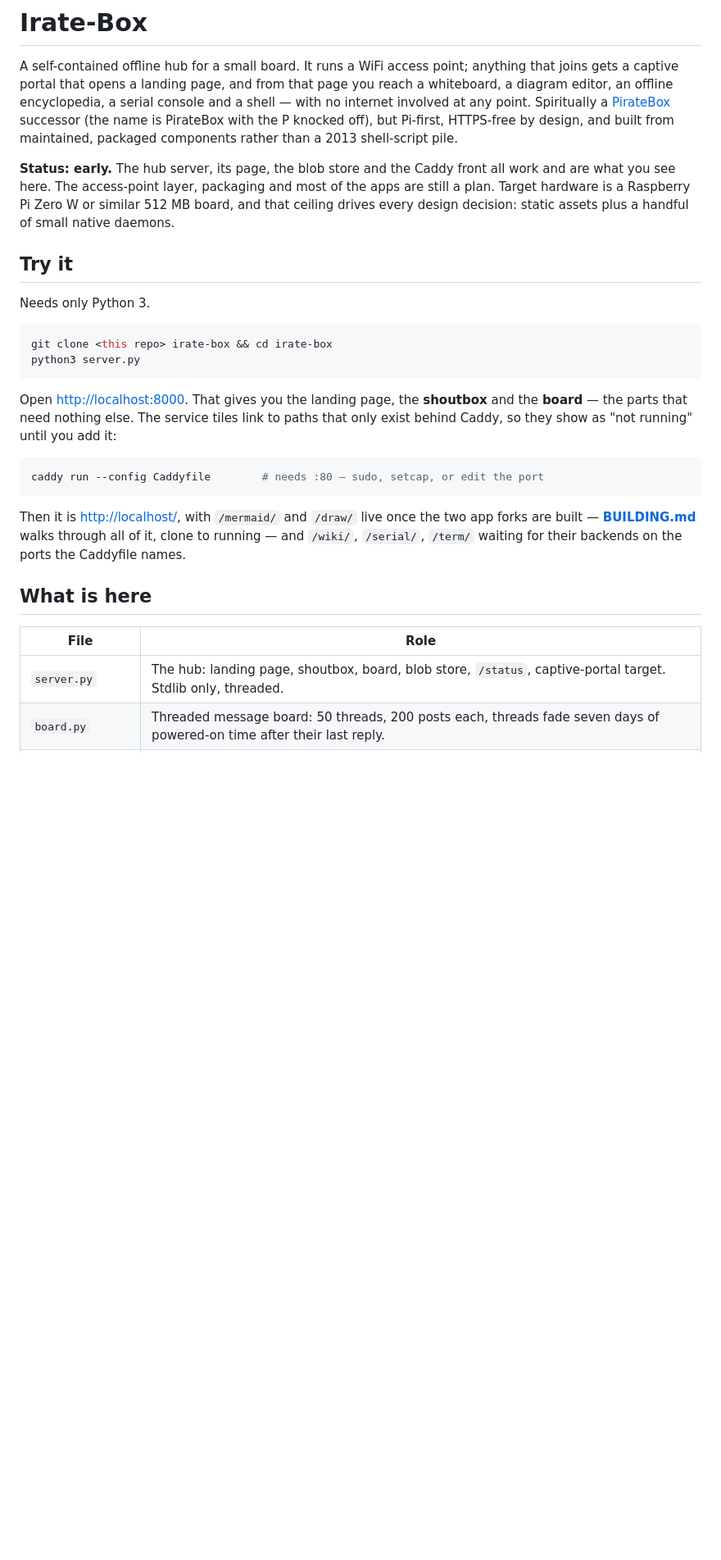
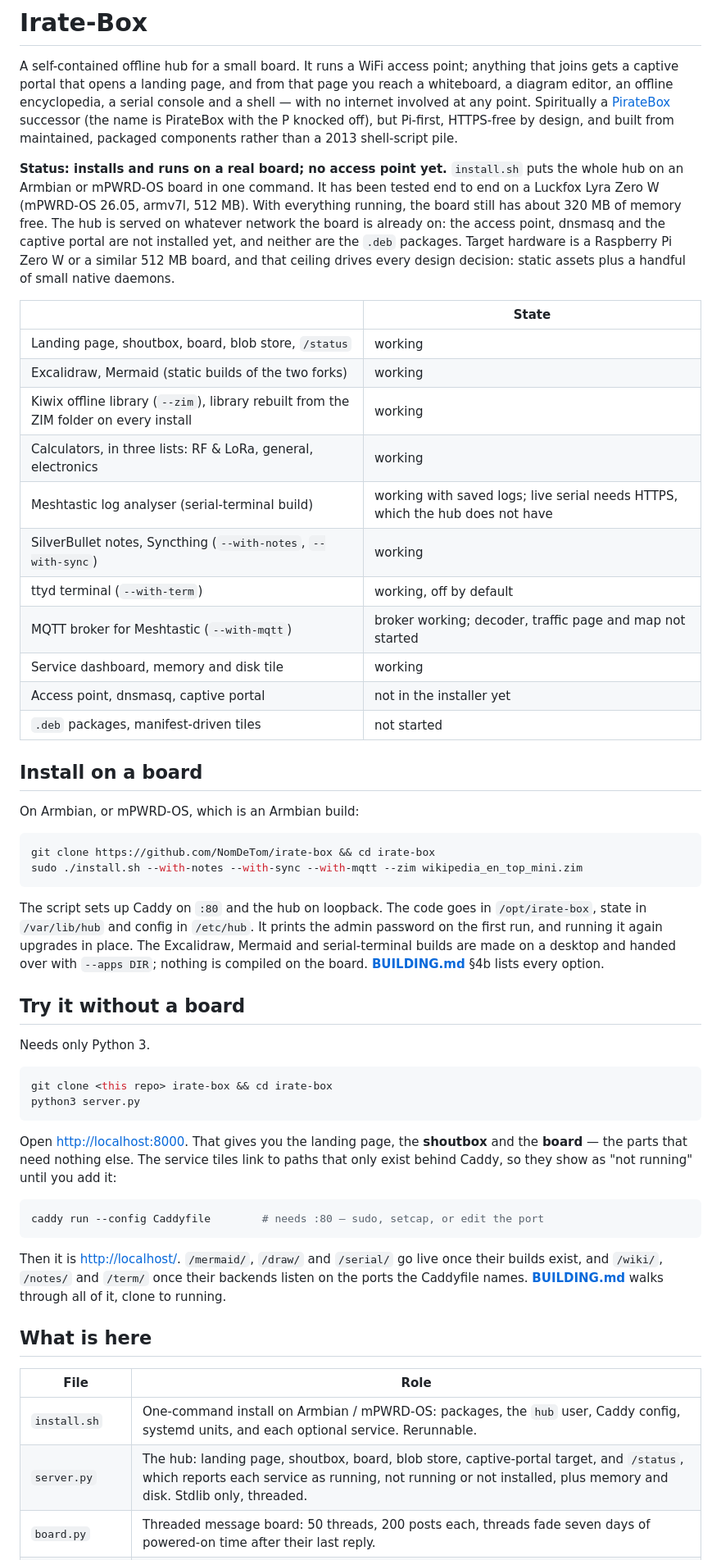
Before and after one commit to NomDeTom/irate-box, a Markdown page: README.md, the part around one of its changes. Shown at 82% size. GitHub-like rendering; blank space fills up the shorter version.

````diff
--- a/README.md
+++ b/README.md
@@ -7,12 +7,45 @@ internet involved at any point. Spiritually a [PirateBox](https://github.com/Pir
 successor (the name is PirateBox with the P knocked off), but Pi-first, HTTPS-free by design,
 and built from maintained, packaged components rather than a 2013 shell-script pile.
 
-**Status: early.** The hub server, its page, the blob store and the Caddy front all work and
-are what you see here. The access-point layer, packaging and most of the apps are still a
-plan. Target hardware is a Raspberry Pi Zero W or similar 512 MB board, and that ceiling
-drives every design decision: static assets plus a handful of small native daemons.
+**Status: installs and runs on a real board; no access point yet.** `install.sh` puts the
+whole hub on an Armbian or mPWRD-OS board in one command. It has been tested end to end on a
+Luckfox Lyra Zero W (mPWRD-OS 26.05, armv7l, 512 MB). With everything running, the board
+still has about 320 MB of memory free. The hub is served on whatever network the board is
+already on: the access point, dnsmasq and the captive portal are not installed yet, and
+neither are the `.deb` packages. Target hardware is a Raspberry Pi Zero W or a similar 512 MB
+board, and that ceiling drives every design decision: static assets plus a handful of small
+native daemons.
 
-## Try it
+| | State |
+|---|---|
+| Landing page, shoutbox, board, blob store, `/status` | working |
+| Excalidraw, Mermaid (static builds of the two forks) | working |
+| Kiwix offline library (`--zim`), library rebuilt from the ZIM folder on every install | working |
+| Calculators, in three lists: RF & LoRa, general, electronics | working |
+| Meshtastic log analyser (serial-terminal build) | working with saved logs; live serial needs HTTPS, which the hub does not have |
+| SilverBullet notes, Syncthing (`--with-notes`, `--with-sync`) | working |
+| ttyd terminal (`--with-term`) | working, off by default |
+| MQTT broker for Meshtastic (`--with-mqtt`) | broker working; decoder, traffic page and map not started |
+| Service dashboard, memory and disk tile | working |
+| Access point, dnsmasq, captive portal | not in the installer yet |
+| `.deb` packages, manifest-driven tiles | not started |
+
+## Install on a board
+
+On Armbian, or mPWRD-OS, which is an Armbian build:
+
+```sh
+git clone https://github.com/NomDeTom/irate-box && cd irate-box
+sudo ./install.sh --with-notes --with-sync --with-mqtt --zim wikipedia_en_top_mini.zim
+```
+
+The script sets up Caddy on `:80` and the hub on loopback. The code goes in
+`/opt/irate-box`, state in `/var/lib/hub` and config in `/etc/hub`. It prints the admin
+password on the first run, and running it again upgrades in place. The Excalidraw, Mermaid
+and serial-terminal builds are made on a desktop and handed over with `--apps DIR`; nothing is
+compiled on the board. **[BUILDING.md](BUILDING.md)** §4b lists every option.
+
+## Try it without a board
 
 Needs only Python 3.
 
@@ -29,15 +62,16 @@ behind Caddy, so they show as "not running" until you add it:
 caddy run --config Caddyfile        # needs :80 — sudo, setcap, or edit the port
 ```
 
-Then it is <http://localhost/>, with `/mermaid/` and `/draw/` live once the two app forks are
-built — **[BUILDING.md](BUILDING.md)** walks through all of it, clone to running — and
-`/wiki/`, `/serial/`, `/term/` waiting for their backends on the ports the Caddyfile names.
+Then it is <http://localhost/>. `/mermaid/`, `/draw/` and `/serial/` go live once their builds
+exist, and `/wiki/`, `/notes/` and `/term/` once their backends listen on the ports the
+Caddyfile names. **[BUILDING.md](BUILDING.md)** walks through all of it, clone to running.
 
 ## What is here
 
 | File | Role |
 |---|---|
-| `server.py` | The hub: landing page, shoutbox, board, blob store, `/status`, captive-portal target. Stdlib only, threaded. |
+| `install.sh` | One-command install on Armbian / mPWRD-OS: packages, the `hub` user, Caddy config, systemd units, and each optional service. Rerunnable. |
+| `server.py` | The hub: landing page, shoutbox, board, blob store, captive-portal target, and `/status`, which reports each service as running, not running or not installed, plus memory and disk. Stdlib only, threaded. |
 | `board.py` | Threaded message board: 50 threads, 200 posts each, threads fade seven days of powered-on time after their last reply. |
 | `store.py` | Blob store. Reimplements `excalidraw-storage-backend`'s `/api/v2` over a directory (no NestJS, no Redis) and adds `/api/saves`, a named-save gallery with client-rendered thumbnails. Runs standalone on `:8090` for testing. |
 | `hubclock.py` | The clock. The boards have no RTC, so everything ages by *cumulative powered-on seconds*, never the wall clock. Messages posted an hour before the box is switched off are still an hour old when it comes back. |
````
Also changed, not shown: other parts of README.md (+34 -19 lines).
